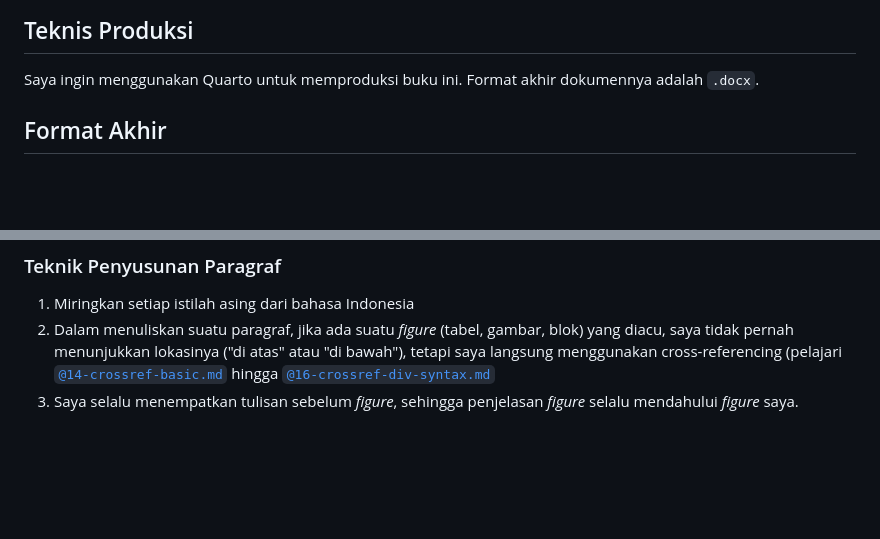
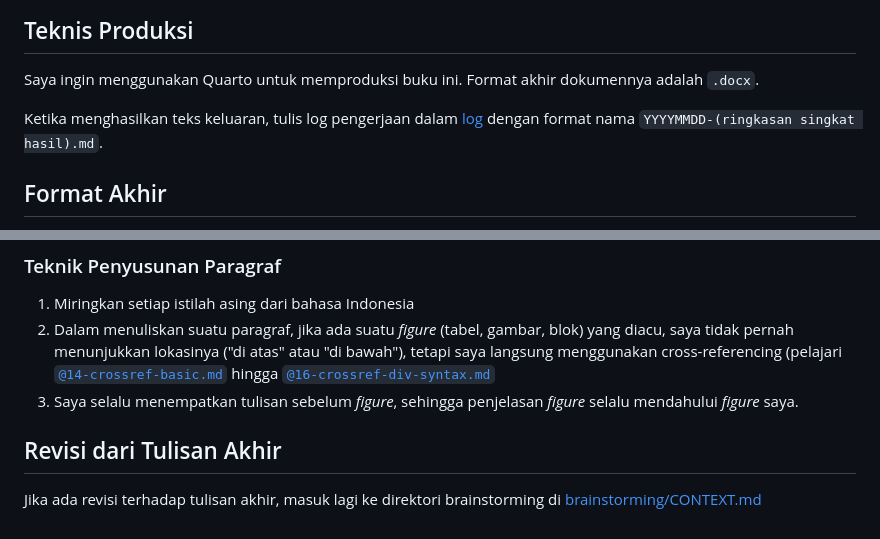
Before and after one commit to abdulmubdibindar/book-chapter-transport, a Markdown page: menulis/CONTEXT.md, 2 parts joined by grey strips. Drawn GitHub-style; blank space fills up the shorter version.

Commit message:
tambah aturan output file dan revisi tulisan akhir

```diff
--- a/menulis/CONTEXT.md
+++ b/menulis/CONTEXT.md
@@ -5,6 +5,8 @@ Bagian ini dijalankan ketika sesi brainstorming sudah selesai. Bagian ini akan m
 ## Teknis Produksi
 
 Saya ingin menggunakan Quarto untuk memproduksi buku ini. Format akhir dokumennya adalah `.docx`.
+
+Ketika menghasilkan teks keluaran, tulis log pengerjaan dalam [log](./log/) dengan format nama `YYYYMMDD-(ringkasan singkat hasil).md`.
 
 ## Format Akhir
 
@@ -39,3 +41,7 @@ Saya akan mendemonstrasikan gaya saya menulis dengan memparafrase tulisan dari m
 1. Miringkan setiap istilah asing dari bahasa Indonesia
 2. Dalam menuliskan suatu paragraf, jika ada suatu _figure_ (tabel, gambar, blok) yang diacu, saya tidak pernah menunjukkan lokasinya ("di atas" atau "di bawah"), tetapi saya langsung menggunakan cross-referencing (pelajari [`@14-crossref-basic.md`](../how-to-quarto/01-authoring/14-crossref-basic.md) hingga [`@16-crossref-div-syntax.md`](../how-to-quarto/01-authoring/16-crossref-div-syntax.md`)
 3. Saya selalu menempatkan tulisan sebelum _figure_, sehingga penjelasan _figure_ selalu mendahului _figure_ saya.
+
+## Revisi dari Tulisan Akhir
+
+Jika ada revisi terhadap tulisan akhir, masuk lagi ke direktori brainstorming di [brainstorming/CONTEXT.md](../brainstorm/CONTEXT.md)
```
